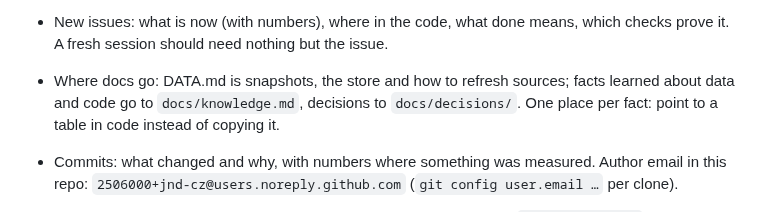
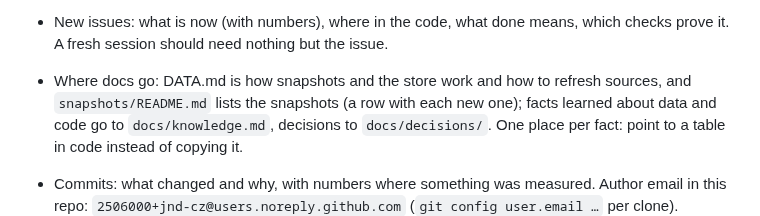
Before and after one commit to jnd-cz/prague-transport-sim, a Markdown page: AGENTS.md, the part around the change. Drawn GitHub-style.

```diff
--- a/AGENTS.md
+++ b/AGENTS.md
@@ -71,7 +71,8 @@ In Claude Code, `/issue N` runs these steps and `/regress` the regression check
   `data/MANIFEST.json` on it, then merge. `main`'s manifest always names data that is in the store.
 - New issues: what is now (with numbers), where in the code, what done means, which checks prove it.
   A fresh session should need nothing but the issue.
-- Where docs go: DATA.md is snapshots, the store and how to refresh sources; facts learned about data
+- Where docs go: DATA.md is how snapshots and the store work and how to refresh sources, and
+  `snapshots/README.md` lists the snapshots (a row with each new one); facts learned about data
   and code go to `docs/knowledge.md`, decisions to `docs/decisions/`. One place per fact: point to a
   table in code instead of copying it.
 - Commits: what changed and why, with numbers where something was measured. Author email in this repo:
```
Also changed, not shown: DATA.md (+5 -15 lines), 1 other file.
